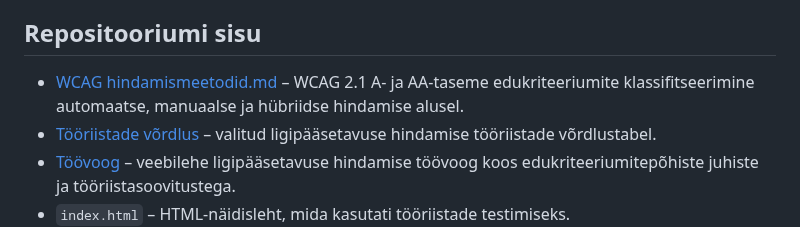
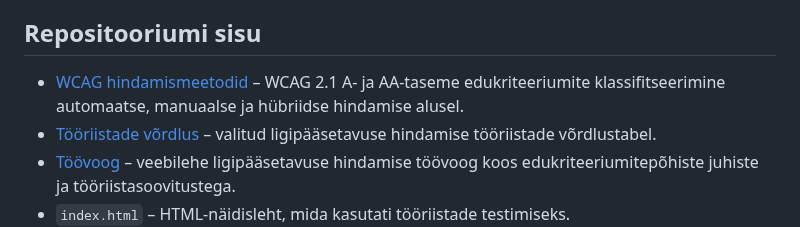
Before and after one commit to TLU-HK-RIF23-AndreE/Ligipaasetavuse-hindamise-raamistik, a Markdown page: README.md, the part around the change. Drawn GitHub-style.

Commit message:
Parandatud linki.

```diff
--- a/README.md
+++ b/README.md
@@ -4,7 +4,7 @@ See repositoorium sisaldab lõputöö "Veebilehe ligipääsetavuse hindamise tö
 
 ## Repositooriumi sisu
 
-- [WCAG hindamismeetodid.md](docs/WCAG-hindamismeetodid.md) – WCAG 2.1 A- ja AA-taseme edukriteeriumite klassifitseerimine automaatse, manuaalse ja hübriidse hindamise alusel.
+- [WCAG hindamismeetodid](docs/WCAG-hindamismeetodid.md) – WCAG 2.1 A- ja AA-taseme edukriteeriumite klassifitseerimine automaatse, manuaalse ja hübriidse hindamise alusel.
 - [Tööriistade võrdlus](docs/Tooriistade-vordlus.md) – valitud ligipääsetavuse hindamise tööriistade võrdlustabel.
 - [Töövoog](docs/Toovoog.md) – veebilehe ligipääsetavuse hindamise töövoog koos edukriteeriumitepõhiste juhiste ja tööriistasoovitustega.
 - `index.html` – HTML-näidisleht, mida kasutati tööriistade testimiseks.
```
